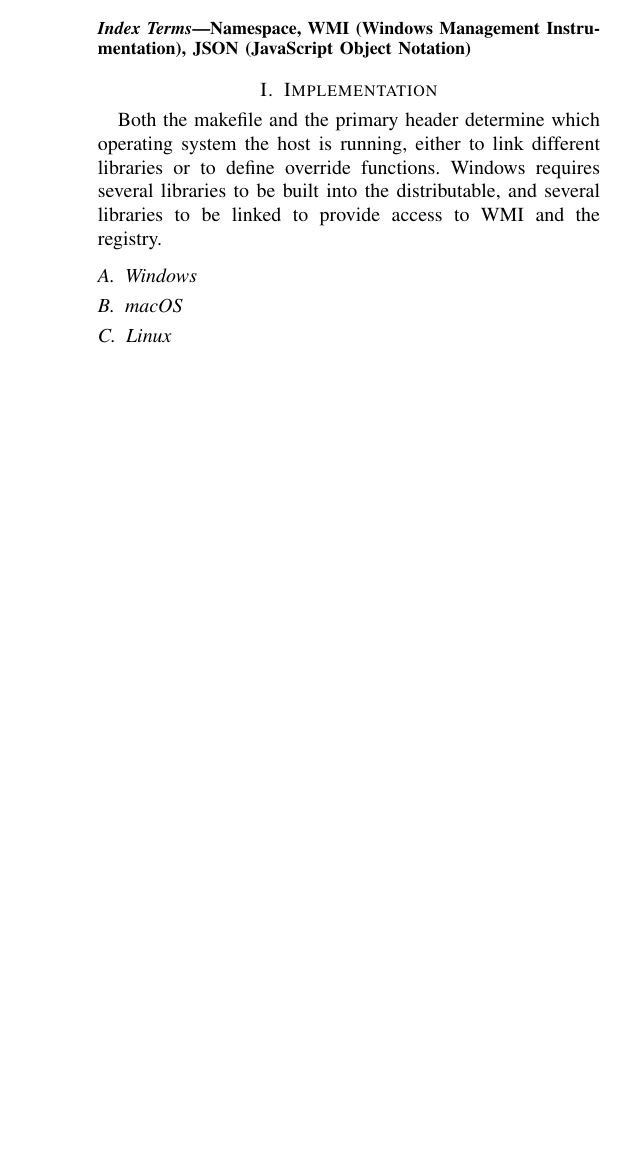
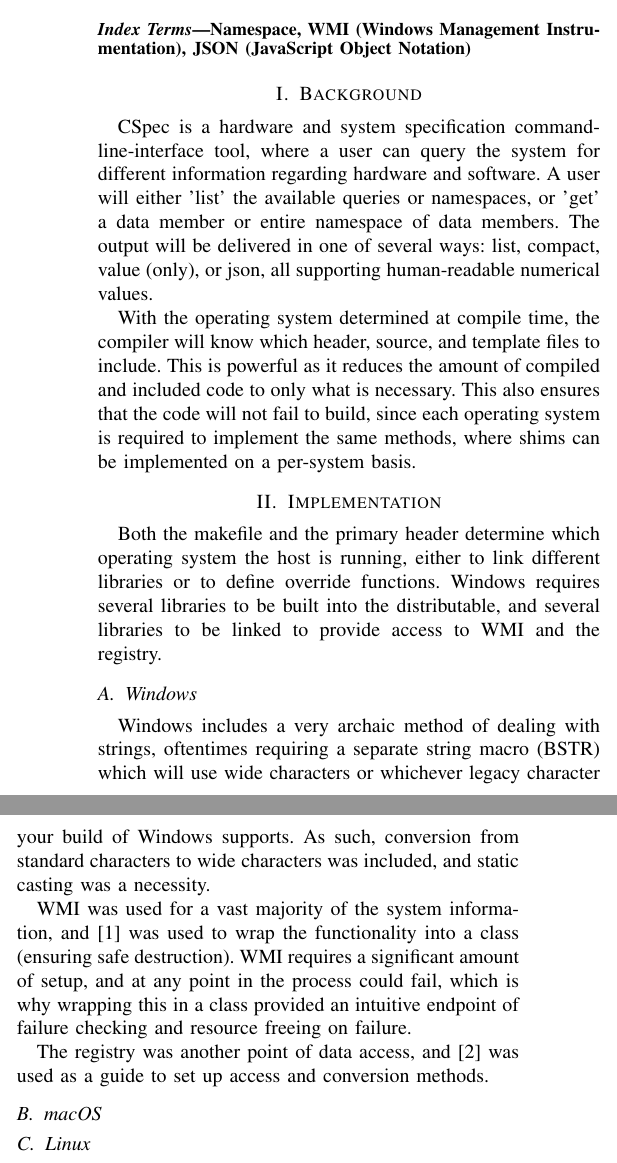
Before and after one commit to evaneliasyoung/cspec, a LaTeX paper (report/report.tex): part of one column of page 1 of 2 before the commit and two parts of the columns of page 1 of 2 after it, the two joined at a grey line, cut so that both start at the same text, the shorter picture padded with empty space. Compiled offline with pdfLaTeX; a missing font is replaced by an installed copy or a similar font; a LaTeX package or settings file that is missing is left out.

Commit message:
🚧 further progress on the report

```diff
--- a/report/report.tex
+++ b/report/report.tex
@@ -217,6 +204,17 @@ Working together many different system libraries, formats, data types, and parsi
 Namespace, WMI (Windows Management Instrumentation), JSON (JavaScript Object Notation)
 \end{IEEEkeywords}
 
+\section{Background}
+CSpec is a hardware and system specification command-line-interface tool, where a user can query
+the system for different information regarding hardware and software.
+A user will either 'list' the available queries or namespaces, or 'get' a data member or entire namespace of data members.
+The output will be delivered in one of several ways: list, compact, value (only), or json, all supporting human-readable numerical values.
+
+With the operating system determined at compile time, the compiler will know which header, source, and template files to include.
+This is powerful as it reduces the amount of compiled and included code to only what is necessary.
+This also ensures that the code will not fail to build, since each operating system is required to implement the same methods,
+where shims can be implemented on a per-system basis.
+
 \section{Implementation}
 Both the makefile and the primary header determine which operating system the host is running,
 either to link different libraries or to define override functions.
@@ -224,6 +222,17 @@ Windows requires several libraries to be built into the distributable, and sever
 be linked to provide access to WMI and the registry.
 
 \subsection{Windows}
+Windows includes a very archaic method of dealing with strings, oftentimes requiring a separate string macro (BSTR)
+which will use wide characters or whichever legacy character your build of Windows supports.
+As such, conversion from standard characters to wide characters was included, and static casting was a necessity.
+
+WMI was used for a vast majority of the system information,
+and \cite{whims:wmi} was used to wrap the functionality into a class (ensuring safe destruction).
+WMI requires a significant amount of setup, and at any point in the process could fail, which is why
+wrapping this in a class provided an intuitive endpoint of failure checking and resource freeing on failure.
+
+The registry was another point of data access, and \cite{dicanio:winreg} was used as a guide to set up
+access and conversion methods.
 
 \subsection{macOS}
 
@@ -237,3 +246,10 @@ Within each namespace, there are different queries a user can make;
 Separating these queries into folders identified by the namespace was a logical conclusion.
 Each namespace folder contains a single header for function headers, namespace types, header inclusions, etc.,
 a source file for collecting queries, and a source file for JSON conversion.
+
+A shared namespace is used for general project utilities, such that the amount of header-source files are reduced and
+incremental patching of source files. Of importance is that this also allow for operating system specific
+headers and functionality to be included at compile time, with further scoped namespaces.
+
+\subsection{Templates}
+In standard C++, convention is to include templated methods and classes in either a header file (.h) or header-source file (.hpp).
@@ -252,4 +274,3 @@ In addition to modern features, the structuring and destructing is simple to imp
     \label{fig-json}
 \end{figure}
 
-\subsection{argparse}
```
Also changed, not shown: report/report.pdf, report/report.tex (37 more changed lines).
